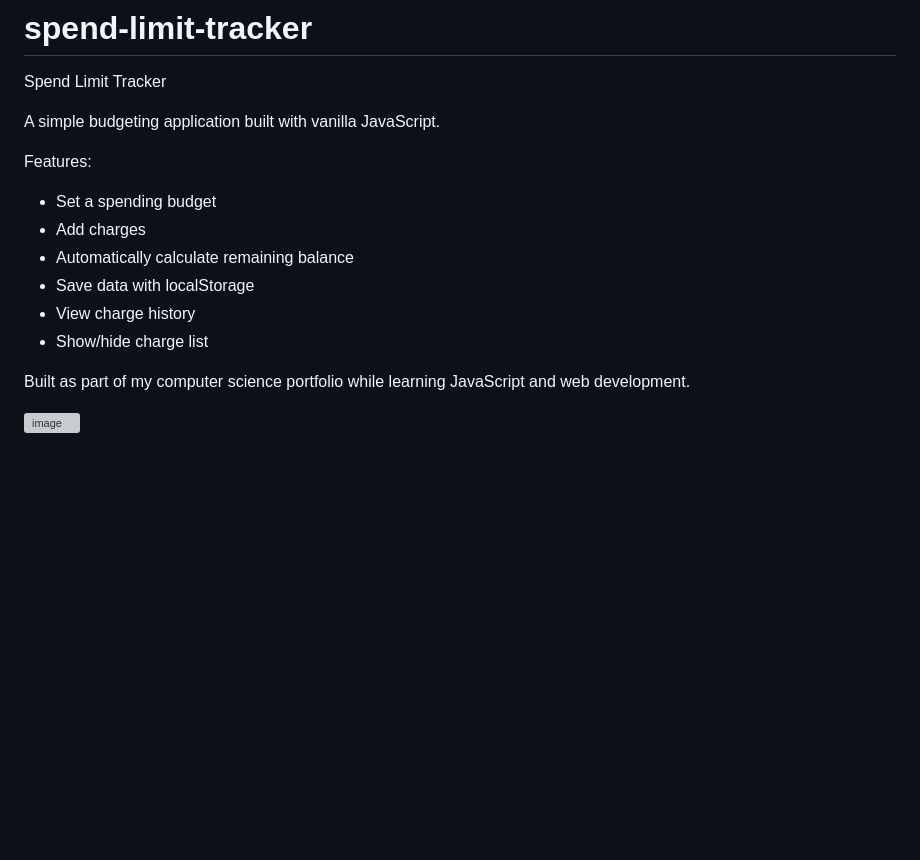
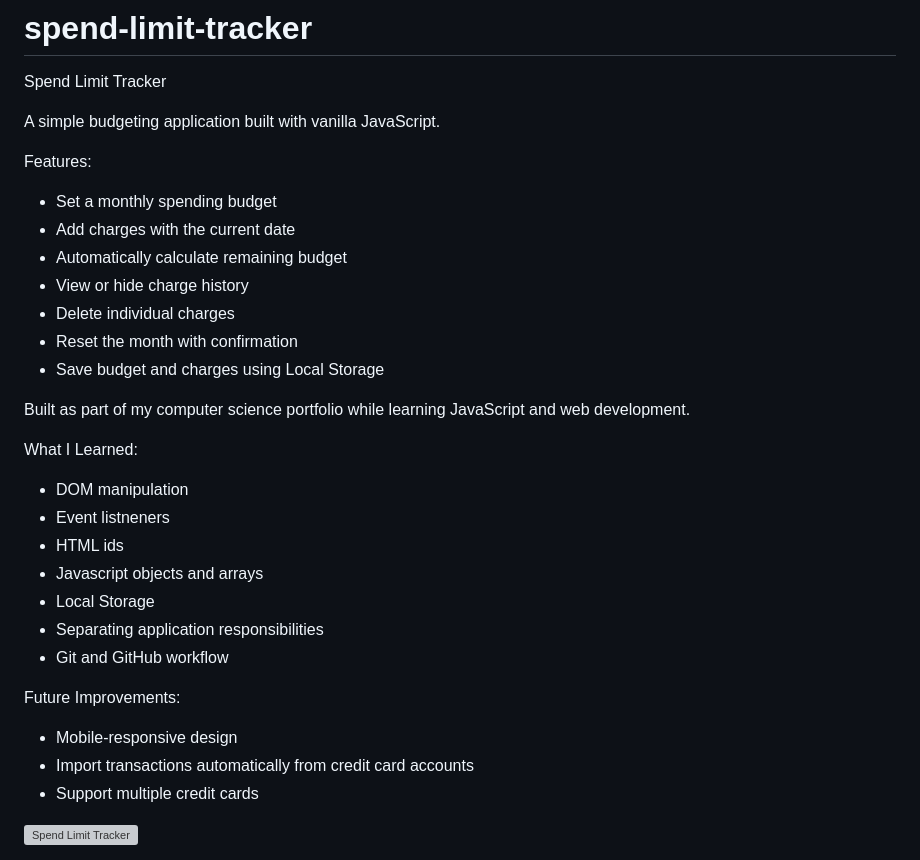
Before and after one commit to powtog/spend-limit-tracker, a Markdown page: README.md, the part around the change. Rendered like a GitHub page; blank space fills up the shorter version; grey boxes are pictures that could not be loaded.

```diff
--- a/README.md
+++ b/README.md
@@ -4,13 +4,31 @@ Spend Limit Tracker
 A simple budgeting application built with vanilla JavaScript.
 
 Features:
-- Set a spending budget
-- Add charges
-- Automatically calculate remaining balance
-- Save data with localStorage
-- View charge history
-- Show/hide charge list
+- Set a monthly spending budget
+- Add charges with the current date
+- Automatically calculate remaining budget
+- View or hide charge history
+- Delete individual charges
+- Reset the month with confirmation
+- Save budget and charges using Local Storage
 
 Built as part of my computer science portfolio while learning JavaScript and web development.
 
-<img width="660" height="248" alt="image" src="https://github.com/user-attachments/assets/97e60349-95e3-4ff6-86a0-9e371b6c8e2e" />
+What I Learned:
+- DOM manipulation
+- Event listneners
+- HTML ids
+- Javascript objects and arrays
+- Local Storage
+- Separating application responsibilities
+- Git and GitHub workflow
+
+Future Improvements:
+- Mobile-responsive design
+- Import transactions automatically from credit card accounts
+- Support multiple credit cards
+
+
+![Spend Limit Tracker][def]
+
+[def]: spend-limit-tracker-image-2.png
```
Also changed, not shown: image.png (added).
